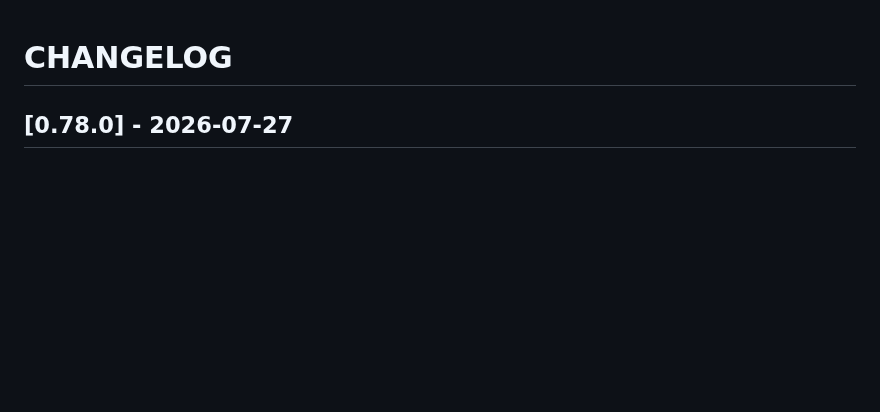
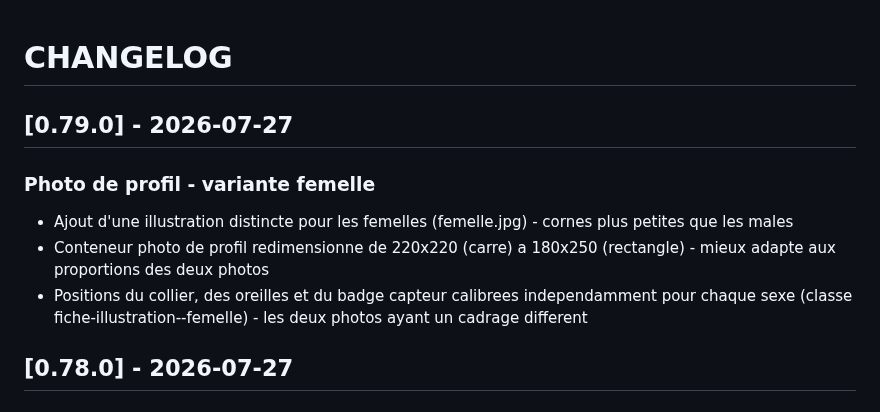
Before and after one commit to PNPyrenees/bouquetin_web_interface, a Markdown page: docs/CHANGELOG.md, the part around the change. GitHub-like rendering; blank space fills up the shorter version.

Commit message:
Changelog photo profil variante femelle

```diff
--- a/docs/CHANGELOG.md
+++ b/docs/CHANGELOG.md
@@ -1,4 +1,11 @@
 # CHANGELOG
+
+## [0.79.0] - 2026-07-27
+
+### Photo de profil - variante femelle
+- Ajout d'une illustration distincte pour les femelles (femelle.jpg) - cornes plus petites que les males
+- Conteneur photo de profil redimensionne de 220x220 (carre) a 180x250 (rectangle) - mieux adapte aux proportions des deux photos
+- Positions du collier, des oreilles et du badge capteur calibrees independamment pour chaque sexe (classe fiche-illustration--femelle) - les deux photos ayant un cadrage different
 
 ## [0.78.0] - 2026-07-27
 
```
